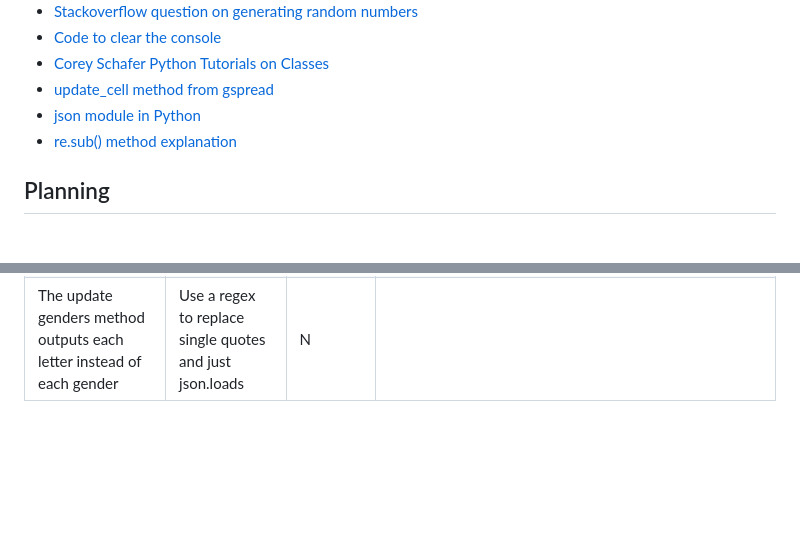
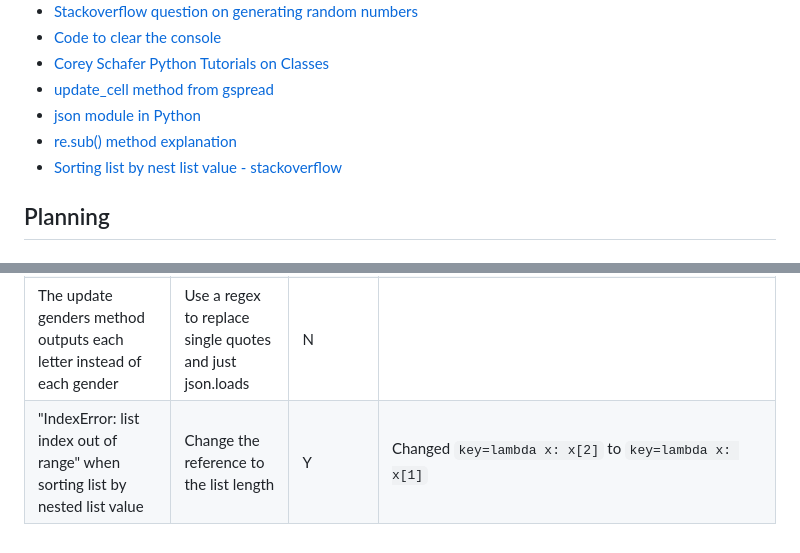
Before and after one commit to stephendawsondev/ConsoleConnections, a Markdown page: README.md, 2 parts joined by grey strips. GitHub-like rendering; blank space fills up the shorter version.

Commit message:
add resource and bug report to readme

```diff
--- a/README.md
+++ b/README.md
@@ -12,6 +12,7 @@
 - [update_cell method from gspread](https://docs.gspread.org/en/latest/user-guide.html)
 - [json module in Python](https://docs.python.org/3/library/json.html)
 - [re.sub() method explanation](https://www.pythontutorial.net/python-regex/python-regex-sub/)
+- [Sorting list by nest list value - stackoverflow](https://stackoverflow.com/a/65679191/12297743)
 
 ## Planning
 
@@ -33,3 +34,4 @@ Revision #1: usercode,	password,	alias,	security_questions,	age,	gender,	bio,	ge
 | When pulling a list from Google Sheets, the data passed back was a string.  | Convert the string to a list using the json module        |      Y       | I was able to resolve the issue by converting the string to a list using the json module.                |
 | Data that has single quotes and doesn't work with json.loads                | Use a regex to replace single quotes                      |      Y       | Used regex to replace single quotes at start and end of words and not within words                       |
 | The update genders method outputs each letter instead of each gender        | Use a regex to replace single quotes and just json.loads  |      N       |                                                                                             |
+| "IndexError: list index out of range" when sorting list by nested list value| Change the reference to the list length                   |      Y       | Changed `key=lambda x: x[2]` to `key=lambda x: x[1]`  |
```
